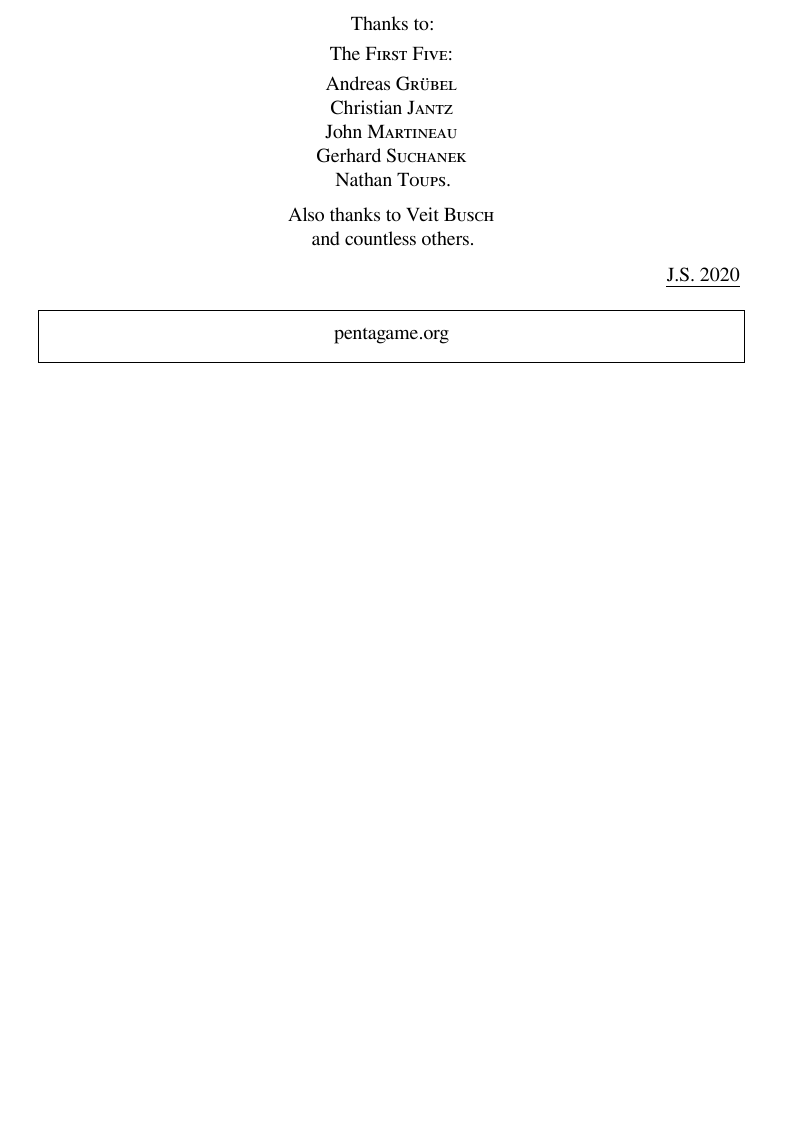
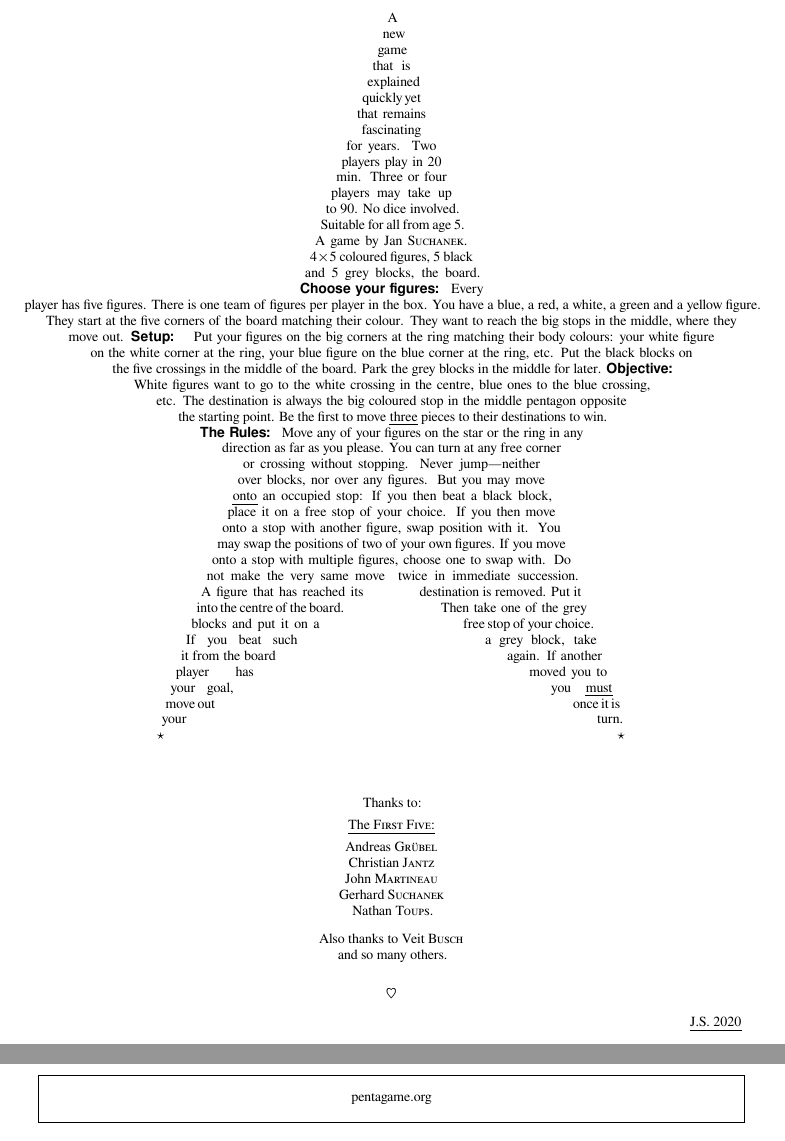
Before and after one commit to penta-jan/Pentagame-Rulesheets, a LaTeX document (MAIN.tex, which reads shapepar.tex, thankshere.tex): part of page 20 of 20 before the commit and two parts of pages 20 and 21 of 21 after it, the two joined at a grey line, cut at the place of the change, the shorter picture padded with empty space. Compiled offline with XeLaTeX.

Commit message:
Star shaped back thingy. Looks ace...

```diff
--- a/MAIN.tex
+++ b/MAIN.tex
@@ -44,9 +44,9 @@
 \newfontfamily\georgianfont[Script=Georgian]{FreeSerif}
 \usepackage{setspace}
 
-
+\usepackage{marvosym} % for heart shape
 \usepackage{microtype}
-
+\usepackage{shapepar}
 
 % does not seem necessary at all?!
 %\setmainfont{FreeSans}
@@ -113,6 +113,10 @@
     %\hfill{\footnotesize{(\translator)}}
     \end{multicols}
     \newpage
+}
+
+\newcommand{\layoutstar}{
+\scriptsize   \input{shapepar.tex}
 }
 
 \newcommand{\layoutara}{
@@ -267,7 +272,7 @@
 
 \setmainfont{FreeSerif}
 \thispagestyle{empty}
-~
+\layoutstar
 
 \vfill
 \centering
@@ -278,9 +283,8 @@
 
 
 \begin{framed}
-\centering
-pentagame.org
-\vfill
+    \centering
+    \verb|pentagame.org|
 \end{framed}
 
 
--- /dev/null
+++ b/shapepar.tex
@@ -0,0 +1,38 @@
+\shapepar{\starshape}
+A new game that is explained quickly yet that
+remains
+fascinating for years.
+Two players play in 20 min. Three or four players
+may take up to 90.
+No dice involved. Suitable for all  from
+age~5. A game by Jan \noun{Suchanek.}
+4$\times$5 coloured figures, 5 black and
+5 grey blocks, the board.
+\textsf{\textbf{Choose your figures: }}
+Every player has five figures. There is one team of figures per player in the box.
+You have a blue, a red, a white, a green and a yellow figure.
+They start at the five corners of the board matching their colour.
+They want to reach the big stops in the middle, where they move out.
+\textsf{\textbf{Setup: } }
+Put your figures on the big corners at the ring matching their body colours:
+your white figure on the white corner at the ring, your blue figure on the blue corner at the ring, etc.
+Put the black blocks on the five crossings in the middle of the board.
+Park the grey blocks in the middle for later.
+\textsf{\textbf{Objective: }}
+White figures want to go to the white crossing in the centre, blue
+ones to the blue crossing, etc. The destination is always the big
+coloured stop in the middle pentagon opposite the starting point.
+Be the first to move \emph{three} pieces to their destinations to win.
+\textsf{\textbf{The Rules: }}
+Move any of your figures on the star or the ring in any direction as far as you please.
+You can turn at any free corner or crossing without stopping.
+Never jump\textemdash neither over blocks, nor over any figures.
+But you may move \emph{onto} an occupied stop:
+If you then beat a black block, place it on a free stop of your choice.
+If you then move onto a stop with another figure, swap position with it.
+You may swap the positions of two of your own figures.
+If you move onto a stop with multiple figures, choose one to swap with.
+Do not make the very same move twice in immediate succession.
+A figure that has reached its destination is removed. Put it into the centre of the board. Then take one of the grey blocks and put it on a free stop of your choice.
+If you beat such a grey block, take it from the board again.
+If another player has  moved you to your goal, you \emph{must }move out once it is your turn.  $\!\!\star$   $\star$%
--- a/thankshere.tex
+++ b/thankshere.tex
@@ -1,6 +1,6 @@
 \smallskip
 
-\noindent The \noun{First Five:}
+\noindent \uline{The \noun{First Five:}}
 
 \smallskip
 Andreas~\noun{Grübel}
@@ -17,7 +17,10 @@
 
 Also thanks to Veit~\noun{Busch}
 
-and countless others.
+and so many others.
+
+\bigskip
+\Heart
 
 \medskip
 \hfill \emph{J.S. 2020}
```
Also changed, not shown: MAIN.tex (1 more changed lines).
